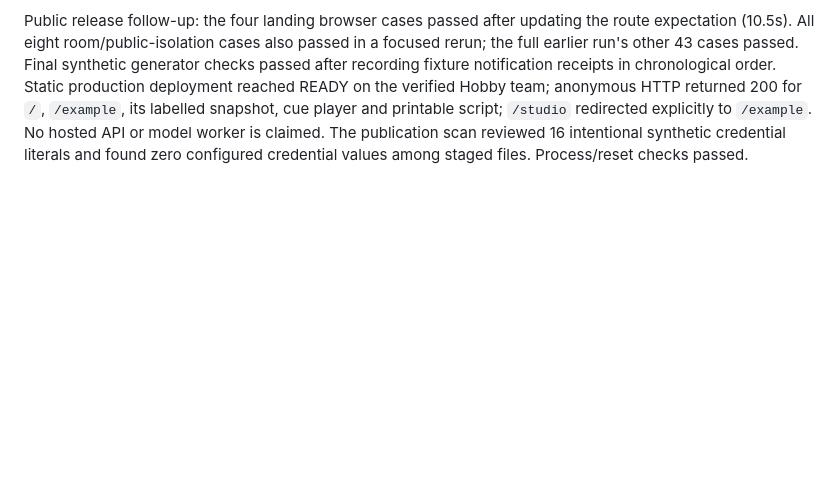
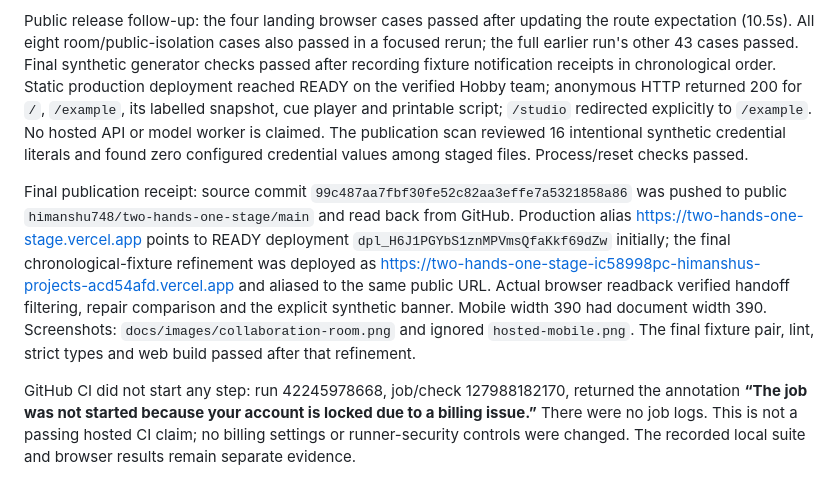
Before and after one commit to himanshu748/two-hands-one-stage, a Markdown page: docs/test-evidence.md, the part around the change. Drawn GitHub-style; blank space fills up the shorter version.

```diff
--- a/docs/test-evidence.md
+++ b/docs/test-evidence.md
@@ -251,3 +251,7 @@ The room now shows saved identity-checked Switch receipts beside the scene. Its
 Lint, strict types and build passed. Unit/service suite: **192 passed in 19 files**. The full browser run passed **43 cases**, with one outdated landing-link expectation after changing the public route; corrected and rerun separately. Seven focused room cases passed, including holds, pending review, missing history and keyboard isolation. Logs: `work/verification/collaboration-room-20261106/`. No model call, cloud restart or rehearsal evidence was created by this follow-up.
 
 Public release follow-up: the four landing browser cases passed after updating the route expectation (10.5s). All eight room/public-isolation cases also passed in a focused rerun; the full earlier run's other 43 cases passed. Final synthetic generator checks passed after recording fixture notification receipts in chronological order. Static production deployment reached READY on the verified Hobby team; anonymous HTTP returned 200 for `/`, `/example`, its labelled snapshot, cue player and printable script; `/studio` redirected explicitly to `/example`. No hosted API or model worker is claimed. The publication scan reviewed 16 intentional synthetic credential literals and found zero configured credential values among staged files. Process/reset checks passed.
+
+Final publication receipt: source commit `99c487aa7fbf30fe52c82aa3effe7a5321858a86` was pushed to public `himanshu748/two-hands-one-stage/main` and read back from GitHub. Production alias https://two-hands-one-stage.vercel.app points to READY deployment `dpl_H6J1PGYbS1znMPVmsQfaKkf69dZw` initially; the final chronological-fixture refinement was deployed as https://two-hands-one-stage-ic58998pc-himanshus-projects-acd54afd.vercel.app and aliased to the same public URL. Actual browser readback verified handoff filtering, repair comparison and the explicit synthetic banner. Mobile width 390 had document width 390. Screenshots: `docs/images/collaboration-room.png` and ignored `hosted-mobile.png`. The final fixture pair, lint, strict types and web build passed after that refinement.
+
+GitHub CI did not start any step: run 42245978668, job/check 127988182170, returned the annotation **“The job was not started because your account is locked due to a billing issue.”** There were no job logs. This is not a passing hosted CI claim; no billing settings or runner-security controls were changed. The recorded local suite and browser results remain separate evidence.
```
Also changed, not shown: README.md (+4 -0 lines), docs/hosting.md (+2 -0 lines), docs/switch-contribution-1621.md (added, +9 -0 lines), docs/images/collaboration-room.png (added).
